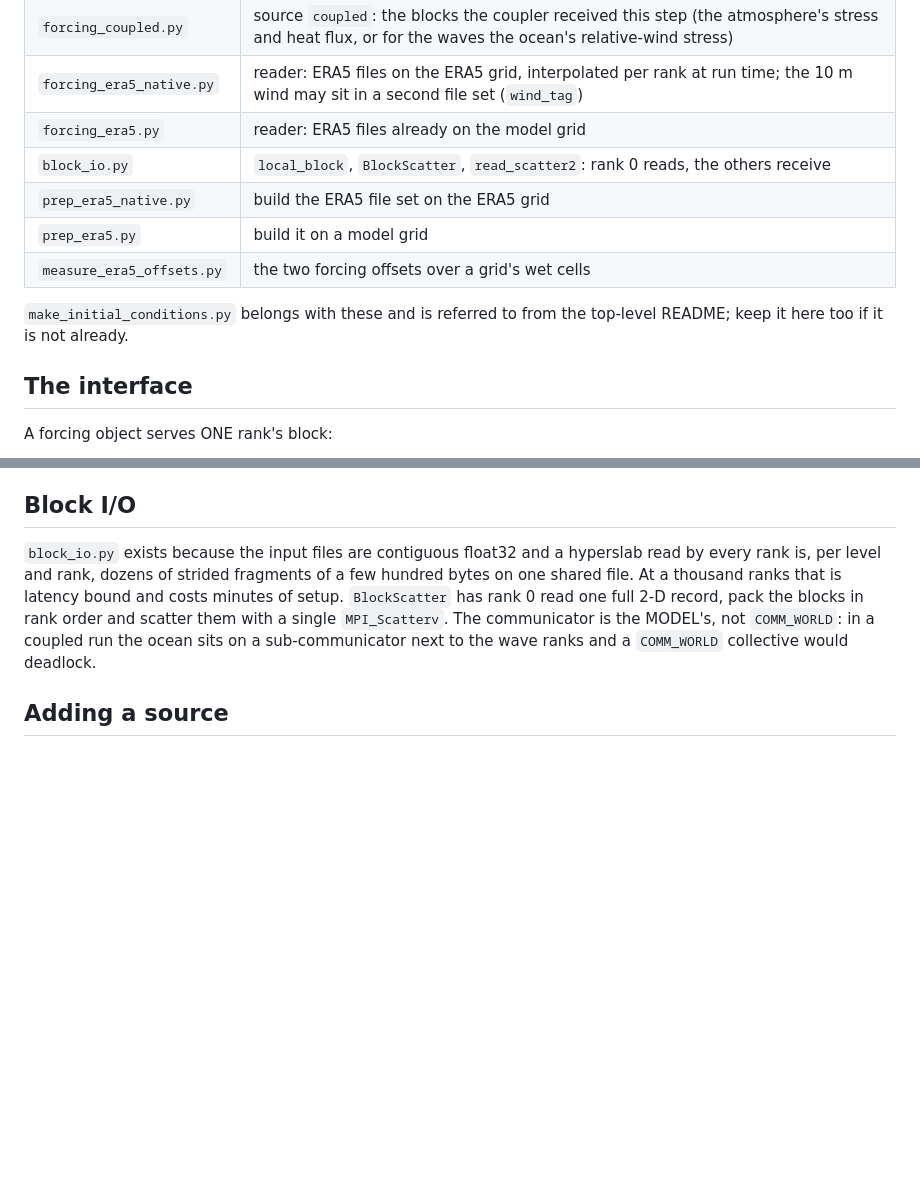
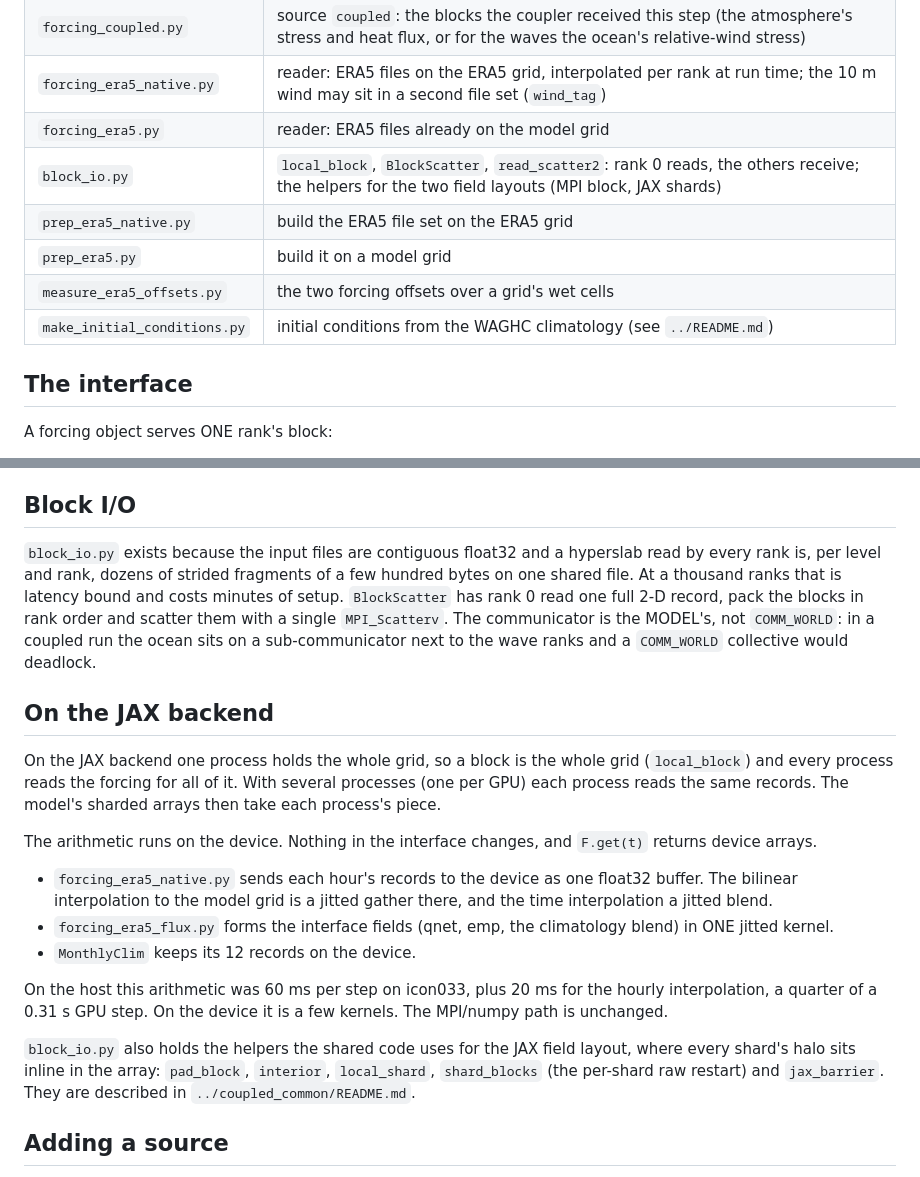
Before and after one commit to ceden/pyOM3, a Markdown page: setups/forcing_common/README.md, 2 parts joined by grey strips. Rendered like a GitHub page; blank space fills up the shorter version.

```diff
--- a/setups/forcing_common/README.md
+++ b/setups/forcing_common/README.md
@@ -18,13 +18,11 @@ one-line change and a new source is one new file in this directory.
 | `forcing_coupled.py` | source `coupled`: the blocks the coupler received this step (the atmosphere's stress and heat flux, or for the waves the ocean's relative-wind stress) |
 | `forcing_era5_native.py` | reader: ERA5 files on the ERA5 grid, interpolated per rank at run time; the 10 m wind may sit in a second file set (`wind_tag`) |
 | `forcing_era5.py` | reader: ERA5 files already on the model grid |
-| `block_io.py` | `local_block`, `BlockScatter`, `read_scatter2`: rank 0 reads, the others receive |
+| `block_io.py` | `local_block`, `BlockScatter`, `read_scatter2`: rank 0 reads, the others receive; the helpers for the two field layouts (MPI block, JAX shards) |
 | `prep_era5_native.py` | build the ERA5 file set on the ERA5 grid |
 | `prep_era5.py` | build it on a model grid |
 | `measure_era5_offsets.py` | the two forcing offsets over a grid's wet cells |
-
-`make_initial_conditions.py` belongs with these and is referred to from the
-top-level README; keep it here too if it is not already.
+| `make_initial_conditions.py` | initial conditions from the WAGHC climatology (see `../README.md`) |
 
 ## The interface
 
@@ -193,6 +191,32 @@ single `MPI_Scatterv`. The communicator is the MODEL's, not `COMM_WORLD`: in a
 coupled run the ocean sits on a sub-communicator next to the wave ranks and a
 `COMM_WORLD` collective would deadlock.
 
+## On the JAX backend
+
+On the JAX backend one process holds the whole grid, so a block is the whole
+grid (`local_block`) and every process reads the forcing for all of it. With
+several processes (one per GPU) each process reads the same records. The
+model's sharded arrays then take each process's piece.
+
+The arithmetic runs on the device. Nothing in the interface changes, and
+`F.get(t)` returns device arrays.
+
+* `forcing_era5_native.py` sends each hour's records to the device as one
+  float32 buffer. The bilinear interpolation to the model grid is a jitted
+  gather there, and the time interpolation a jitted blend.
+* `forcing_era5_flux.py` forms the interface fields (qnet, emp, the
+  climatology blend) in ONE jitted kernel.
+* `MonthlyClim` keeps its 12 records on the device.
+
+On the host this arithmetic was 60 ms per step on icon033, plus 20 ms for
+the hourly interpolation, a quarter of a 0.31 s GPU step. On the device it
+is a few kernels. The MPI/numpy path is unchanged.
+
+`block_io.py` also holds the helpers the shared code uses for the JAX field
+layout, where every shard's halo sits inline in the array: `pad_block`,
+`interior`, `local_shard`, `shard_blocks` (the per-shard raw restart) and
+`jax_barrier`. They are described in `../coupled_common/README.md`.
+
 ## Adding a source
 
 One file, one class deriving from `forcing_base.Forcing`, one `get(t)`
```
Also changed, not shown: setups/coupled_common/README.md (+71 -7 lines).
